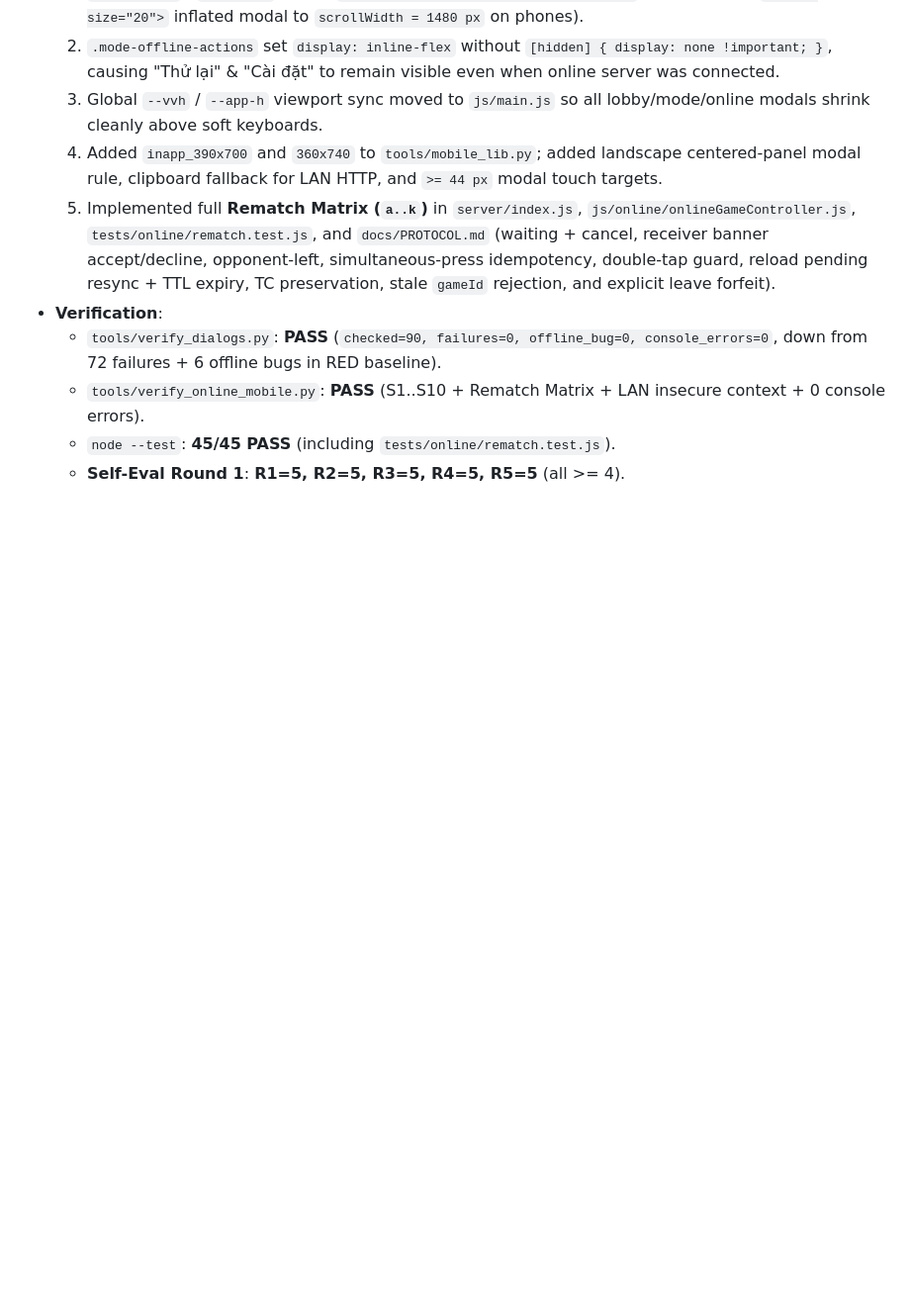
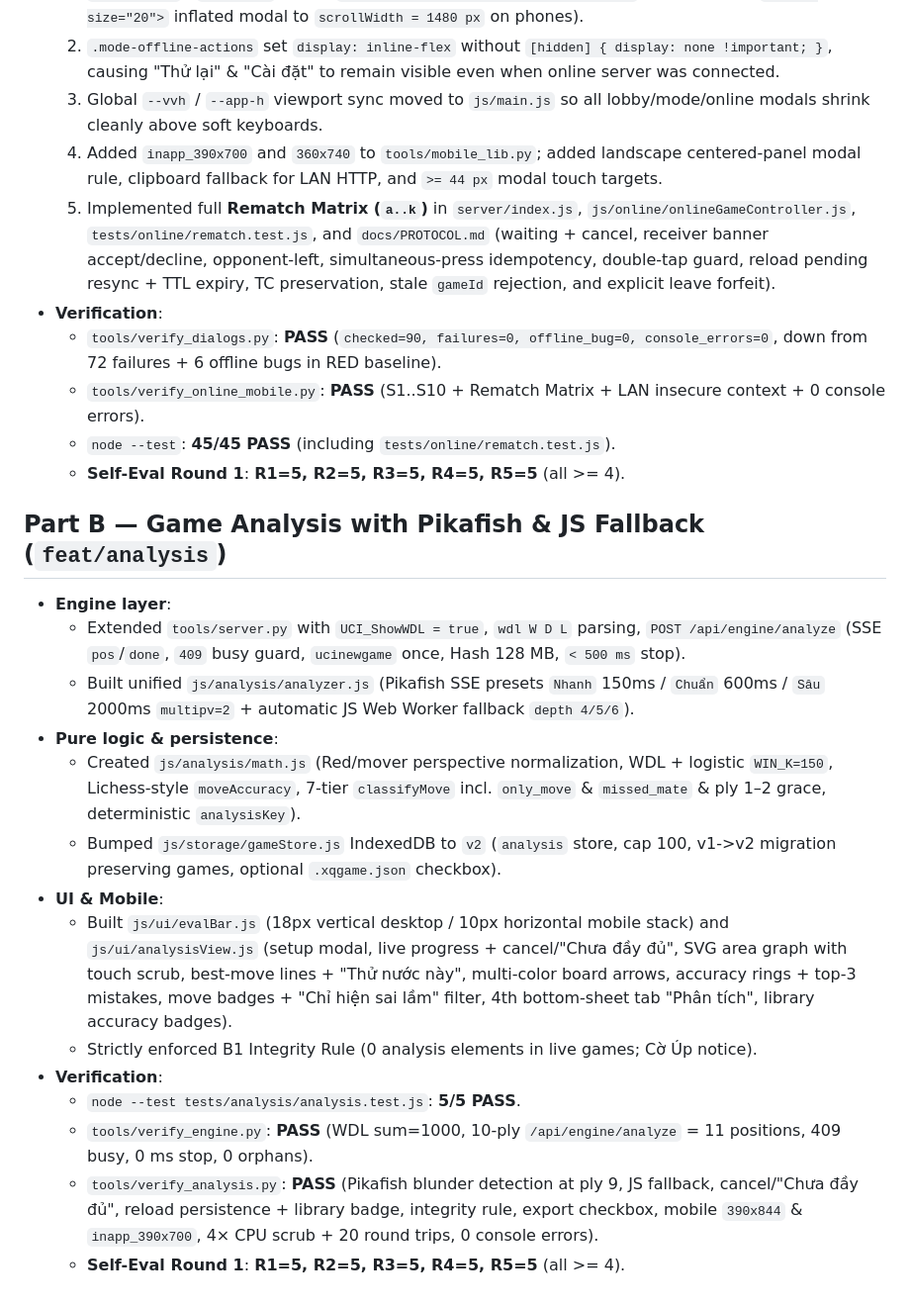
Before and after one commit to TuLeTanh/ChineseChess, a Markdown page: docs/PROGRESS.md, the part around the change. Shown at 99% size. GitHub-like rendering; blank space fills up the shorter version.

```diff
--- a/docs/PROGRESS.md
+++ b/docs/PROGRESS.md
@@ -244,3 +244,20 @@
   - `tools/verify_online_mobile.py`: **PASS** (S1..S10 + Rematch Matrix + LAN insecure context + 0 console errors).
   - `node --test`: **45/45 PASS** (including `tests/online/rematch.test.js`).
   - **Self-Eval Round 1**: **R1=5, R2=5, R3=5, R4=5, R5=5** (all >= 4).
+
+## Part B — Game Analysis with Pikafish & JS Fallback (`feat/analysis`)
+
+- **Engine layer**:
+  - Extended `tools/server.py` with `UCI_ShowWDL = true`, `wdl W D L` parsing, `POST /api/engine/analyze` (SSE `pos`/`done`, `409` busy guard, `ucinewgame` once, Hash 128 MB, `< 500 ms` stop).
+  - Built unified `js/analysis/analyzer.js` (Pikafish SSE presets `Nhanh` 150ms / `Chuẩn` 600ms / `Sâu` 2000ms `multipv=2` + automatic JS Web Worker fallback `depth 4/5/6`).
+- **Pure logic & persistence**:
+  - Created `js/analysis/math.js` (Red/mover perspective normalization, WDL + logistic `WIN_K=150`, Lichess-style `moveAccuracy`, 7-tier `classifyMove` incl. `only_move` & `missed_mate` & ply 1–2 grace, deterministic `analysisKey`).
+  - Bumped `js/storage/gameStore.js` IndexedDB to `v2` (`analysis` store, cap 100, v1->v2 migration preserving games, optional `.xqgame.json` checkbox).
+- **UI & Mobile**:
+  - Built `js/ui/evalBar.js` (18px vertical desktop / 10px horizontal mobile stack) and `js/ui/analysisView.js` (setup modal, live progress + cancel/"Chưa đầy đủ", SVG area graph with touch scrub, best-move lines + "Thử nước này", multi-color board arrows, accuracy rings + top-3 mistakes, move badges + "Chỉ hiện sai lầm" filter, 4th bottom-sheet tab "Phân tích", library accuracy badges).
+  - Strictly enforced B1 Integrity Rule (0 analysis elements in live games; Cờ Úp notice).
+- **Verification**:
+  - `node --test tests/analysis/analysis.test.js`: **5/5 PASS**.
+  - `tools/verify_engine.py`: **PASS** (WDL sum=1000, 10-ply `/api/engine/analyze` = 11 positions, 409 busy, 0 ms stop, 0 orphans).
+  - `tools/verify_analysis.py`: **PASS** (Pikafish blunder detection at ply 9, JS fallback, cancel/"Chưa đầy đủ", reload persistence + library badge, integrity rule, export checkbox, mobile `390x844` & `inapp_390x700`, 4× CPU scrub + 20 round trips, 0 console errors).
+  - **Self-Eval Round 1**: **R1=5, R2=5, R3=5, R4=5, R5=5** (all >= 4).
```
Also changed, not shown: README.md (+10 -0 lines), docs/ANALYSIS.md (added, +48 -0 lines), docs/screenshots/analysis_desktop.png (added), docs/screenshots/analysis_graph.png (added), docs/screenshots/analysis_mobile.png (added), 14 other files.
